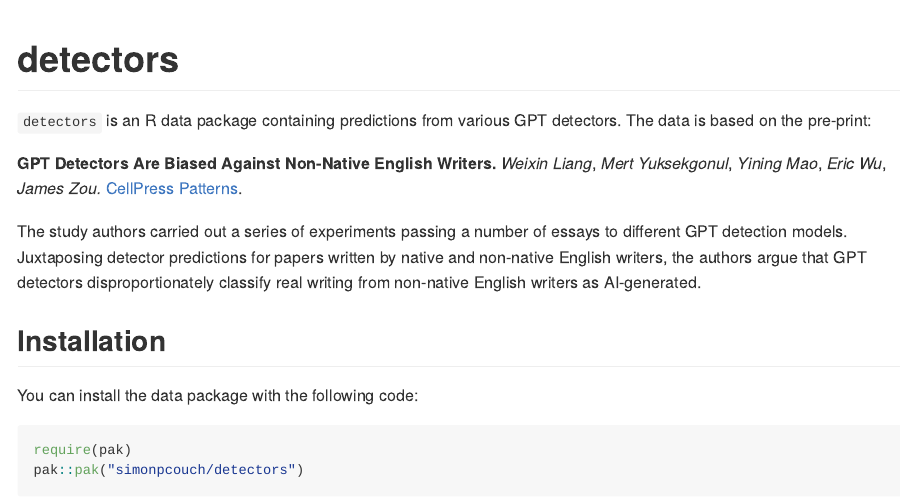
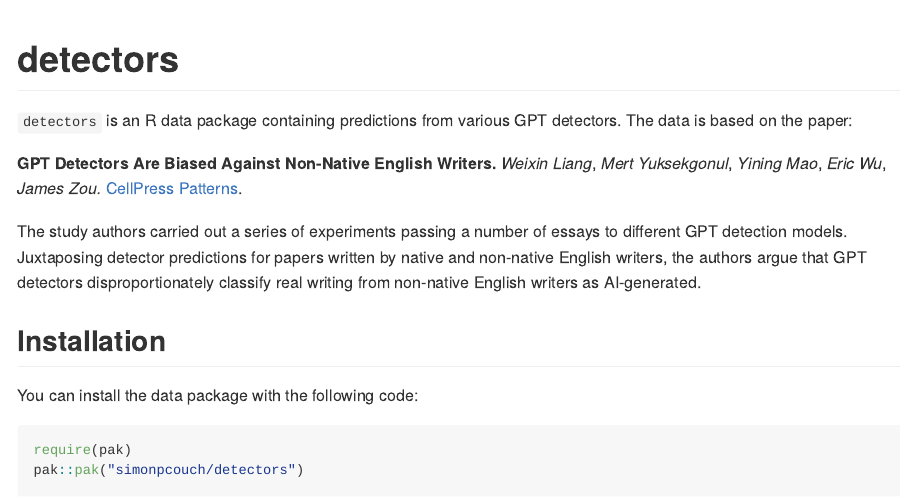
Before and after one commit to simonpcouch/detectors, an R Markdown document (README.Rmd): the page in a window 1100 px wide, from its top. The pictures show the output file README.md that the author committed with the source, drawn offline in the style of GitHub.

Commit message:
paper, not a pre-print!

```diff
--- a/README.Rmd
+++ b/README.Rmd
@@ -4,7 +4,7 @@ output: github_document
 
 # detectors
 
-`detectors` is an R data package containing predictions from various GPT detectors. The data is based on the pre-print:
+`detectors` is an R data package containing predictions from various GPT detectors. The data is based on the paper:
 
 **GPT Detectors Are Biased Against Non-Native English Writers.**
 *Weixin Liang*, *Mert Yuksekgonul*, *Yining Mao*, *Eric Wu*, *James Zou.*
```
Also changed, not shown: R/detectors.R (+1 -1 lines), README.md, 1 other file.
